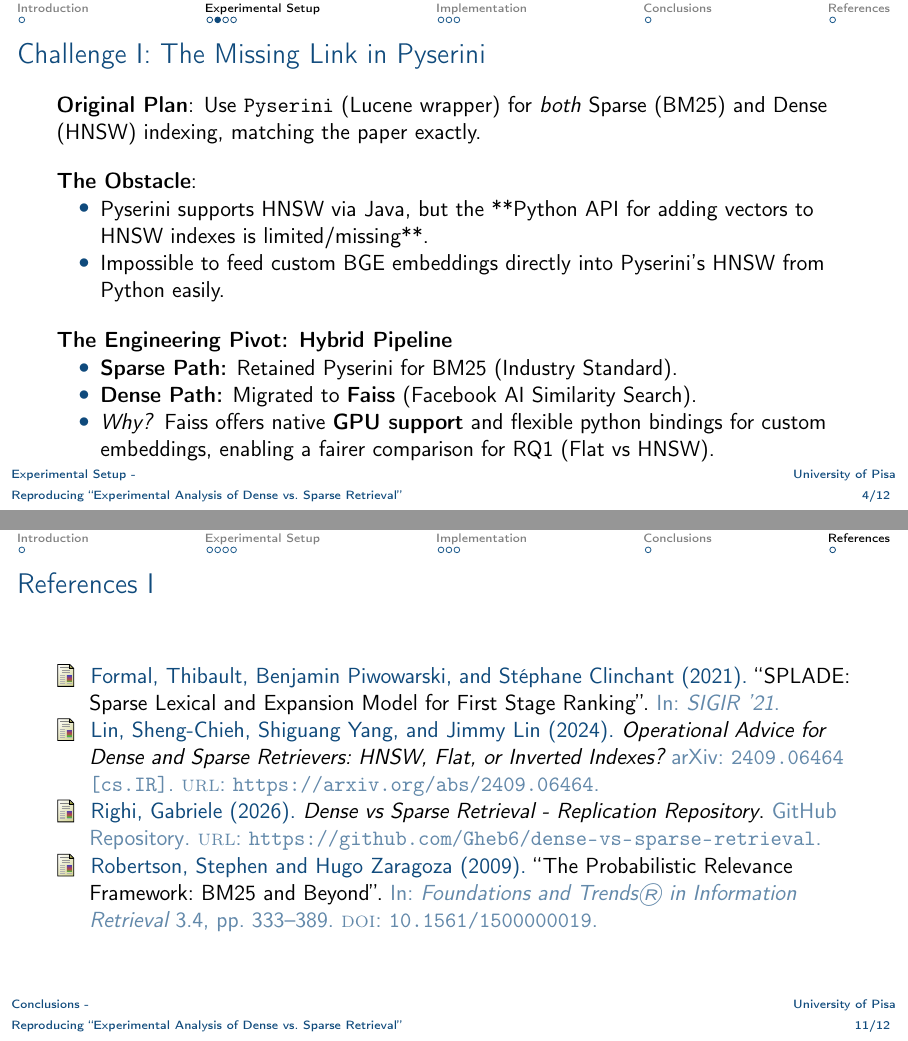
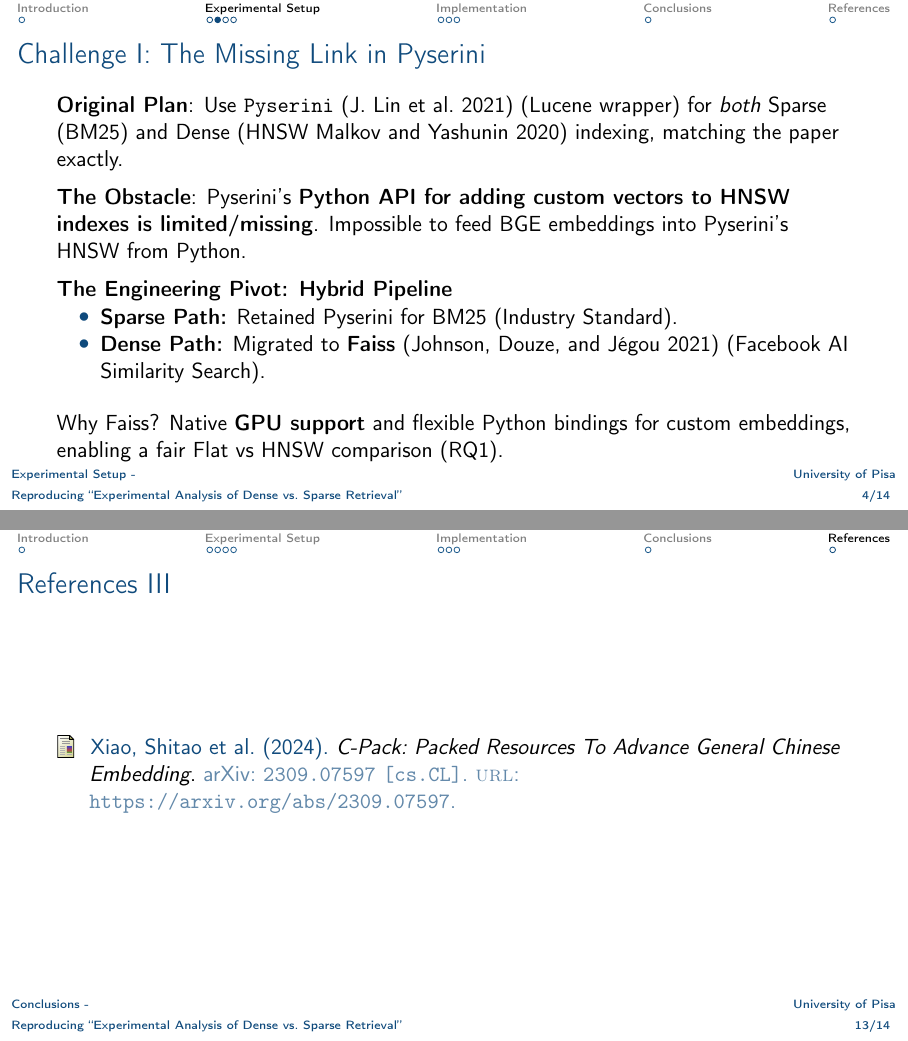
Before and after one commit to Gheb6/dense-vs-sparse-retrieval, LaTeX slides (Slides/main.tex, which reads Slides/references.bib): pages 4 and 11 of 12 before the commit and pages 4 and 13 of 14 after it, joined at a grey line. Compiled offline with pdfLaTeX.

Commit message:
Update slides
Updated slide bibliography to add proper citations. Update pdf also

```diff
--- a/Slides/main.tex
+++ b/Slides/main.tex
@@ -115,22 +115,22 @@
 % =============================================================
 
 \begin{frame}{Challenge I: The Missing Link in Pyserini}
-    \textbf{Original Plan}: Use \texttt{Pyserini} (Lucene wrapper) for \textit{both} Sparse (BM25) and Dense (HNSW) indexing, matching the paper exactly.
+    \textbf{Original Plan}: Use \texttt{Pyserini} \parencite{pyserini} (Lucene wrapper) for \textit{both} Sparse (BM25) and Dense (HNSW \cite{hnsw}) indexing, matching the paper exactly.
 
-    \vspace{1em}
-    \textbf{The Obstacle}:
-    \begin{itemize}
-        \item Pyserini supports HNSW via Java, but the **Python API for adding vectors to HNSW indexes is limited/missing**.
-        \item Impossible to feed custom BGE embeddings directly into Pyserini's HNSW from Python easily.
-    \end{itemize}
+    \vspace{0.5em}
+    \textbf{The Obstacle}: Pyserini's \textbf{Python API for adding custom vectors to HNSW indexes is limited/missing}. Impossible to feed BGE embeddings into Pyserini's HNSW from Python.
 
-    \vspace{1em}
+    \vspace{0.5em}
     \textbf{The Engineering Pivot: Hybrid Pipeline}
     \begin{itemize}
         \item \textbf{Sparse Path:} Retained Pyserini for BM25 (Industry Standard).
-        \item \textbf{Dense Path:} Migrated to \textbf{Faiss} (Facebook AI Similarity Search).
-        \item \textit{Why?} Faiss offers native \textbf{GPU support} and flexible python bindings for custom embeddings, enabling a fairer comparison for RQ1 (Flat vs HNSW).
+        \item \textbf{Dense Path:} Migrated to \textbf{Faiss} \parencite{faiss} (Facebook AI Similarity Search).
     \end{itemize}
+
+    \vspace{-0.5em}
+    \begin{block}{}
+        Why Faiss? Native \textbf{GPU support} and flexible Python bindings for custom embeddings, enabling a fair Flat vs HNSW comparison (RQ1).
+    \end{block}
 \end{frame}
 
 % =============================================================
--- a/Slides/references.bib
+++ b/Slides/references.bib
@@ -35,0 +41,15 @@
+  year={2021},
+  url={https://arxiv.org/abs/2104.08663}
+}
+
+@misc{bge,
+  title={C-Pack: Packed Resources To Advance General Chinese Embedding},
+  author={Xiao, Shitao and Liu, Zheng and Zhang, Peitian and Muennighoff, Niklas},
+  year={2024},
+  eprint={2309.07597},
+  archivePrefix={arXiv},
+  primaryClass={cs.CL},
+  url={https://arxiv.org/abs/2309.07597}
+}
+
+@article{faiss,
```
Also changed, not shown: Slides/Dense_vs__Sparse_Retrieval.pdf, Slides/main.tex (4 more changed lines), Slides/references.bib (36 more changed lines).
